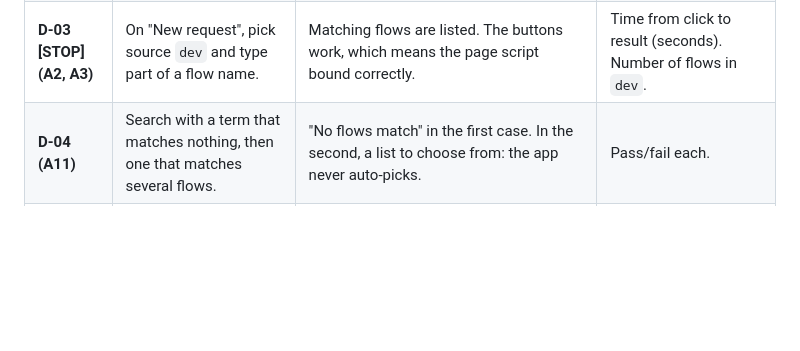
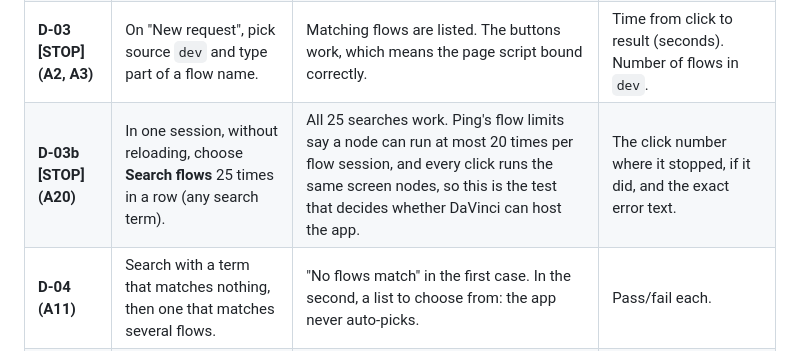
Before and after one commit to ChayzX/pingone-promote, a Markdown page: docs/acceptance/live-acceptance.md, the part around the change. GitHub-like rendering; blank space fills up the shorter version.

```diff
--- a/docs/acceptance/live-acceptance.md
+++ b/docs/acceptance/live-acceptance.md
@@ -59,6 +59,7 @@ These tests check the 12 DaVinci assumptions in `davinci-app/DESIGN.md` §12. Th
 | **D-01 [STOP]** | Open the launch link. | Within a few seconds you see "Who is making this request?" and a name box. No timeout. Only **Leave the app** is in the header. | Pass/fail. Seconds until the screen appeared. If it times out, the time and any error text. |
 | **D-02** | Choose Continue with the box empty, then type your name and choose Continue. | Empty: "Type your name." With a name: "New request", and the header says "Not signed in: <your name> (unverified)". Later, `request.json` and the commit show `Requested-by: <your name> (unverified)`. | Screenshot of the header. |
 | **D-03 [STOP] (A2, A3)** | On "New request", pick source `dev` and type part of a flow name. | Matching flows are listed. The buttons work, which means the page script bound correctly. | Time from click to result (seconds). Number of flows in `dev`. |
+| **D-03b [STOP] (A20)** | In one session, without reloading, choose **Search flows** 25 times in a row (any search term). | All 25 searches work. Ping's flow limits say a node can run at most 20 times per flow session, and every click runs the same screen nodes, so this is the test that decides whether DaVinci can host the app. | The click number where it stopped, if it did, and the exact error text. |
 | **D-04 (A11)** | Search with a term that matches nothing, then one that matches several flows. | "No flows match" in the first case. In the second, a list to choose from: the app never auto-picks. | Pass/fail each. |
 | **D-05** | Search by an exact flow **ID** (copy it from the DaVinci console). | Exactly that flow is selected. | Pass/fail. |
 | **D-06 (A4)** | If you can, temporarily rename a dev flow to include `{{test}}` or `<b>x</b>`, then search for it. | The name shows literally. It is not rendered as HTML and not resolved as a variable. Rename it back afterwards. | Screenshot. |
```
Also changed, not shown: README.md (+2 -1 lines), davinci-app/DESIGN.md (+3 -2 lines).
